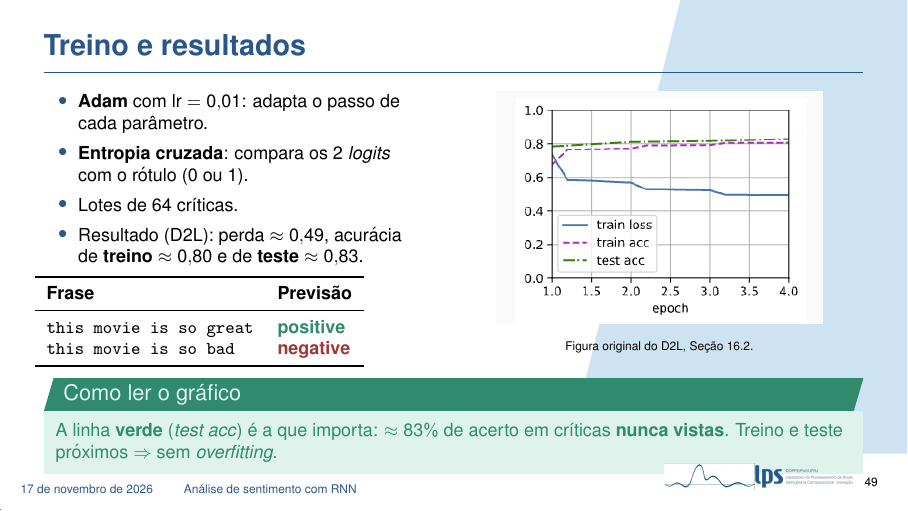
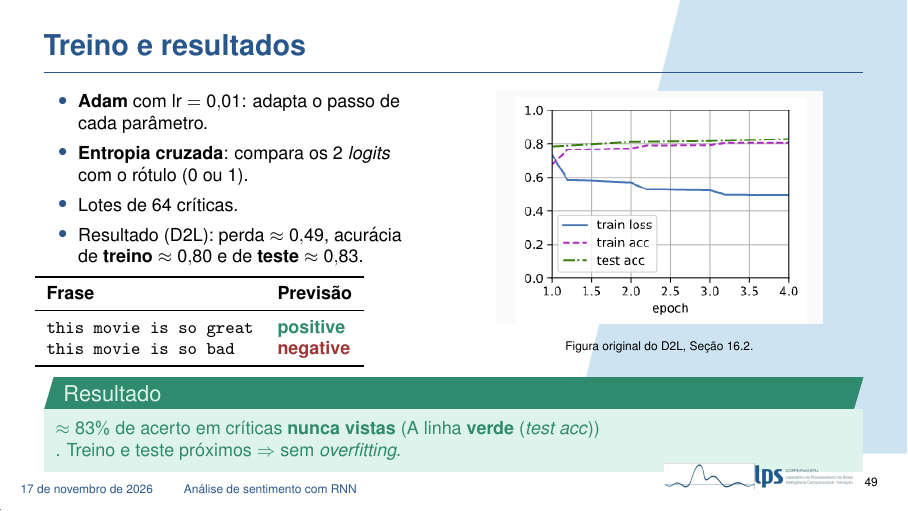
Before and after one commit to pivo1/apresentacao-nlp-v2, LaTeX slides (main.tex, which reads secoes/08_sentimento_rnn.tex): page 49 of 68. Compiled offline with pdfLaTeX.

Commit message:
Updates from Overleaf

```diff
--- a/secoes/08_sentimento_rnn.tex
+++ b/secoes/08_sentimento_rnn.tex
@@ -284,9 +284,9 @@ net.embedding.weight.requires_grad = False  # congela
             {\tiny Figura original do D2L, Seção 16.2.}
         \end{column}
     \end{columns}
-    \begin{exampleblock}{Como ler o gráfico}
+    \begin{exampleblock}{Resultado}
         \footnotesize
-        A linha \textbf{verde} (\textit{test acc}) é a que importa: $\approx 83\%$ de acerto em críticas \textbf{nunca vistas}. Treino e teste próximos $\Rightarrow$ sem \textit{overfitting}.
+          $\approx 83\%$ de acerto em críticas \textbf{nunca vistas} (A linha \textbf{verde} (\textit{test acc}))\\. Treino e teste próximos $\Rightarrow$ sem \textit{overfitting}.
     \end{exampleblock}
 
     \note{
```
